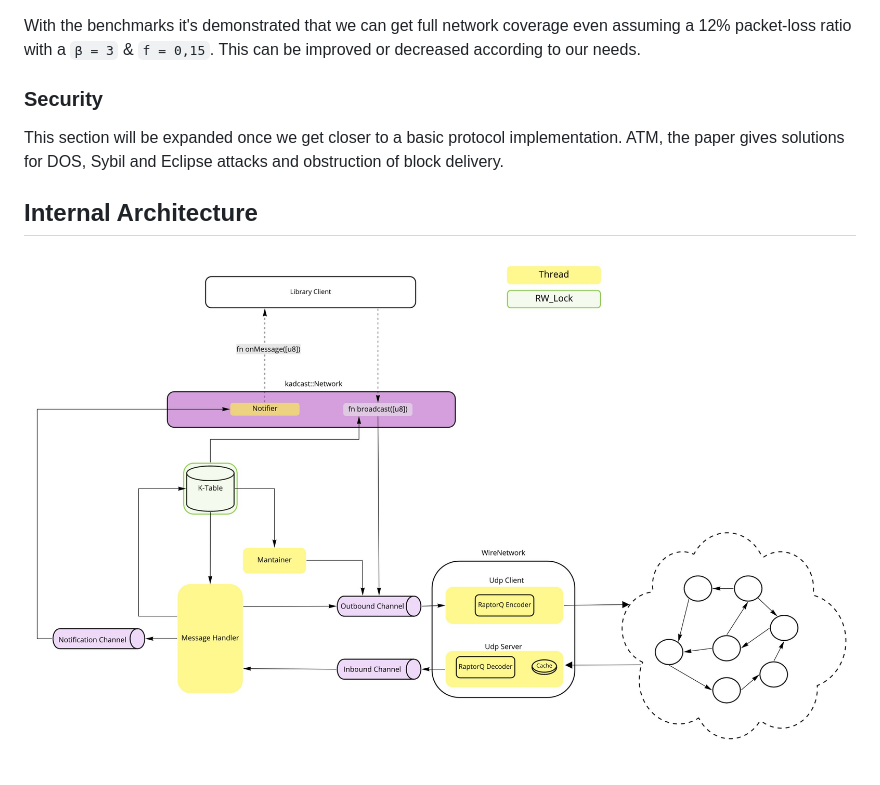
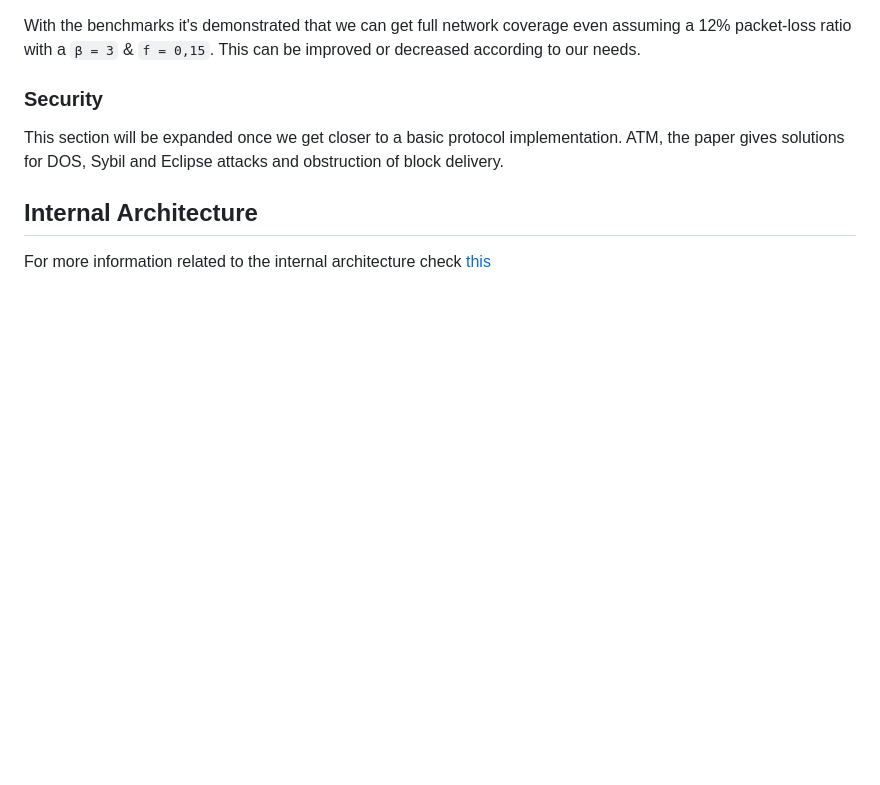
Before and after one commit to dusk-network/kadcast, a Markdown page: README.md, the part around the change. GitHub-like rendering; pictures changed too: architecture.jpg; blank space fills up the shorter version.

Commit message:
Add architecture explanation
Rename `kadcast::Server` to `kadcast::Peer`

```diff
--- a/README.md
+++ b/README.md
@@ -73,4 +73,4 @@ ATM, the paper gives solutions for DOS, Sybil and Eclipse attacks and obstructio
 
 ## Internal Architecture
 
-![architecture](architecture.jpg)
+For more information related to the internal architecture check [this](ARCHITECTURE.md)
```
Also changed, not shown: ARCHITECTURE.md (added, +33 -0 lines), 2 other files.
